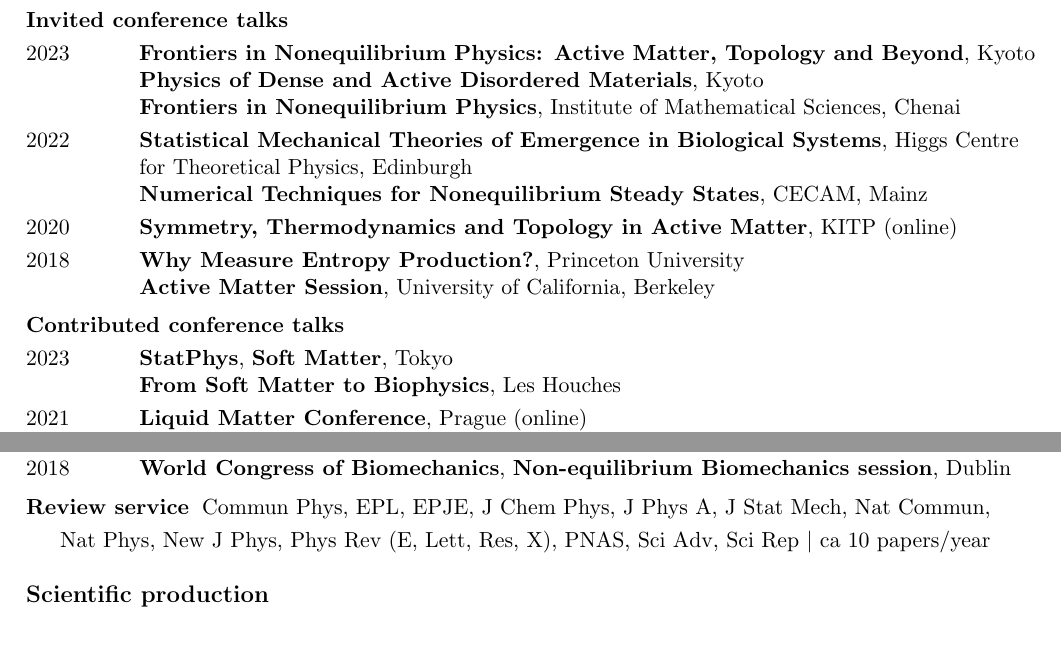
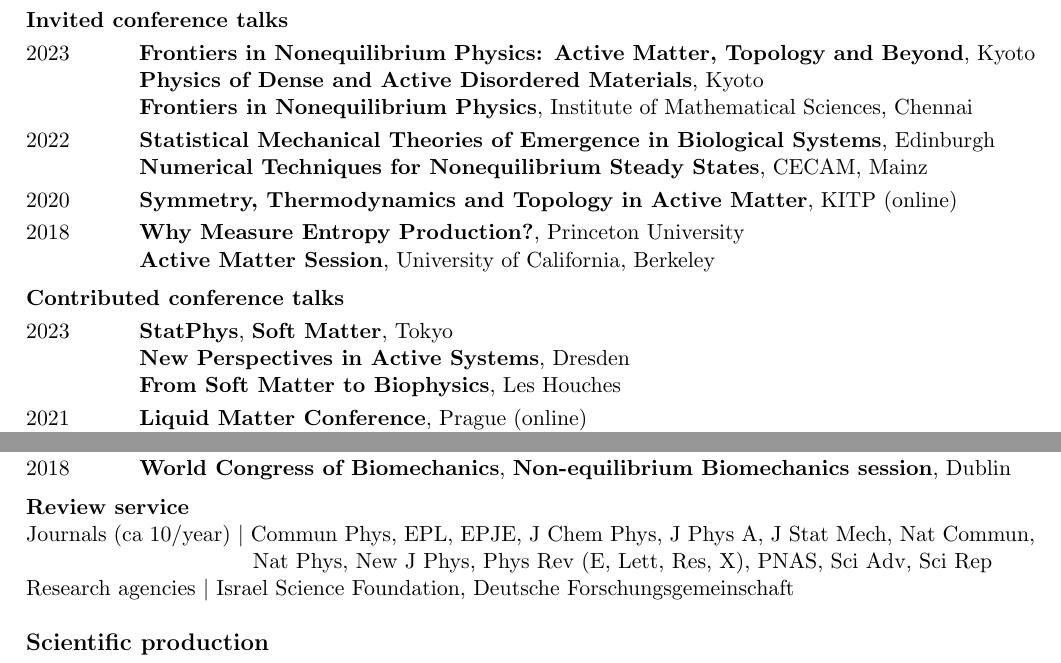
Before and after one commit to efodorphysics/efodorphysics.github.io, a LaTeX CV (CV/cv.tex): two parts of pages 2 and 3 of 5, joined at a grey line, cut so that both start at the same text, the shorter picture padded with empty space. Compiled offline with pdfLaTeX.

Commit message:
Add files via upload

```diff
--- a/CV/cv.tex
+++ b/CV/cv.tex
@@ -302,13 +302,11 @@ B Ames, V Vassilev Galindo, A Kokorin (A Tkatchenko), N Hörnedal (A Chenu)
 
 \hskip1.4cm {\bf Physics of Dense and Active Disordered Materials}, Kyoto
 
-\hskip1.4cm {\bf Frontiers in Nonequilibrium Physics}, Institute of Mathematical Sciences, Chenai
+\hskip1.4cm {\bf Frontiers in Nonequilibrium Physics}, Institute of Mathematical Sciences, Chennai
 
 \vskip.1cm
 \noindent
-2022 \hskip1.1cm {\bf Statistical Mechanical Theories of Emergence in Biological Systems}, Higgs Centre
-
-\hskip1.4cm for Theoretical Physics, Edinburgh
+2022 \hskip1.1cm {\bf Statistical Mechanical Theories of Emergence in Biological Systems}, Edinburgh
 
 \hskip1.4cm {\bf Numerical Techniques for Nonequilibrium Steady States}, CECAM, Mainz
 
@@ -333,6 +331,8 @@ B Ames, V Vassilev Galindo, A Kokorin (A Tkatchenko), N Hörnedal (A Chenu)
 \vskip.1cm
 \noindent
 2023 \hskip1.1cm {\bf StatPhys}, {\bf Soft Matter}, Tokyo
+
+\hskip1.4cm {\bf New Perspectives in Active Systems}, Dresden
 
 \hskip1.4cm {\bf From Soft Matter to Biophysics}, Les Houches
 
@@ -512,11 +512,16 @@ B Ames, V Vassilev Galindo, A Kokorin (A Tkatchenko), N Hörnedal (A Chenu)
 \noindent
 {\bf Review service}
 \hskip.1cm
-Commun Phys, EPL, EPJE, J Chem Phys, J Phys A, J Stat Mech, Nat Commun,
 
-\vskip.1cm
-Nat Phys, New J Phys, Phys Rev (E, Lett, Res, X), PNAS, Sci Adv, Sci Rep $|$ ca 10 papers/year
+\noindent
+Journals (ca 10/year) $|$ Commun Phys, EPL, EPJE, J Chem Phys, J Phys A, J Stat Mech, Nat Commun,
 
+\noindent
+\hskip4cm
+Nat Phys, New J Phys, Phys Rev (E, Lett, Res, X), PNAS, Sci Adv, Sci Rep
+
+\noindent
+Research agencies $|$ Israel Science Foundation, Deutsche Forschungsgemeinschaft
 
 % ===============================================================================
 
```
Also changed, not shown: CV/cv.pdf, CV/cv.tex (18 more changed lines).
